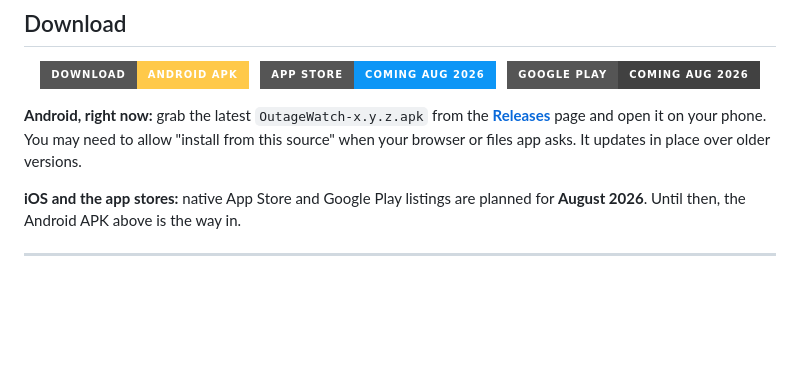
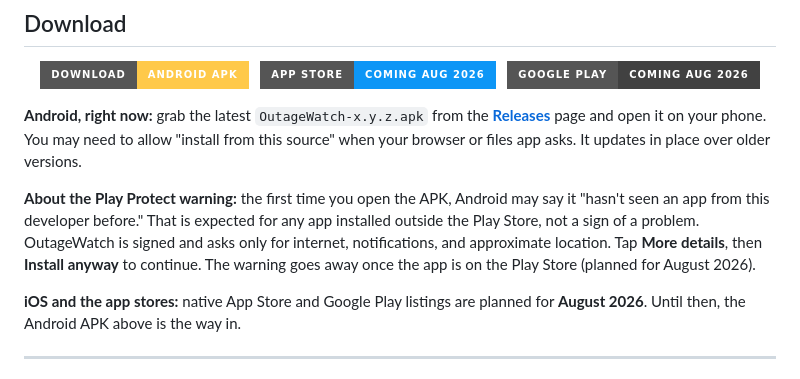
Before and after one commit to nicglazkov/outagewatch, a Markdown page: README.md, the part around the change. Drawn GitHub-style; badges without logos; blank space fills up the shorter version.

Commit message:
README: explain the Play Protect install warning
Sideloaded APKs trip a "hasn't seen an app from this developer" Play
Protect warning. Tell users up front that it is expected, that the app is
signed and minimally permissioned, and how to proceed (More details,
Install anyway).

Co-Authored-By: Claude Opus 4.8 <noreply@anthropic.com>
Claude-Session: https://claude.ai/code/session_01XMfYaBw7SfdEbdBwtp6yqc

```diff
--- a/README.md
+++ b/README.md
@@ -29,6 +29,8 @@
 </div>
 
 **Android, right now:** grab the latest `OutageWatch-x.y.z.apk` from the [**Releases**](https://github.com/nicglazkov/outagewatch/releases/latest) page and open it on your phone. You may need to allow "install from this source" when your browser or files app asks. It updates in place over older versions.
+
+**About the Play Protect warning:** the first time you open the APK, Android may say it "hasn't seen an app from this developer before." That is expected for any app installed outside the Play Store, not a sign of a problem. OutageWatch is signed and asks only for internet, notifications, and approximate location. Tap **More details**, then **Install anyway** to continue. The warning goes away once the app is on the Play Store (planned for August 2026).
 
 **iOS and the app stores:** native App Store and Google Play listings are planned for **August 2026**. Until then, the Android APK above is the way in.
 
```
